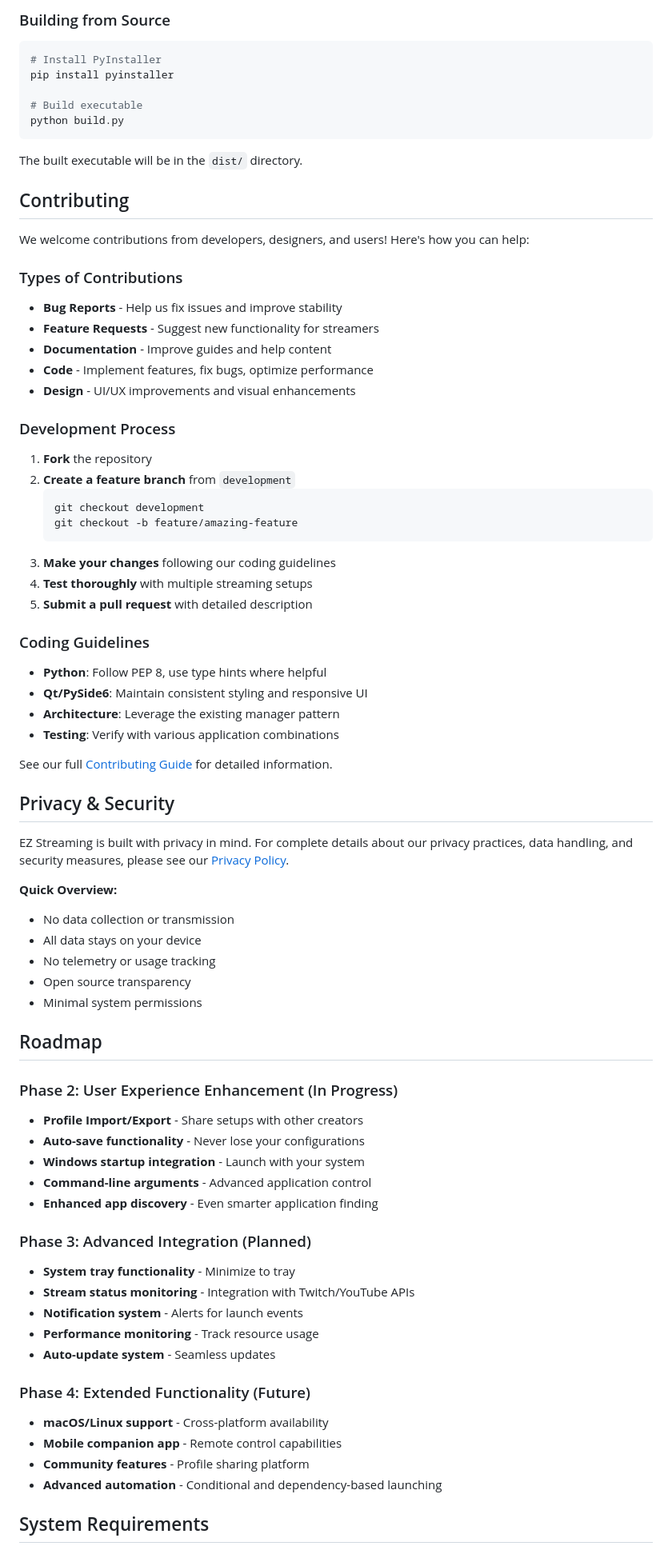
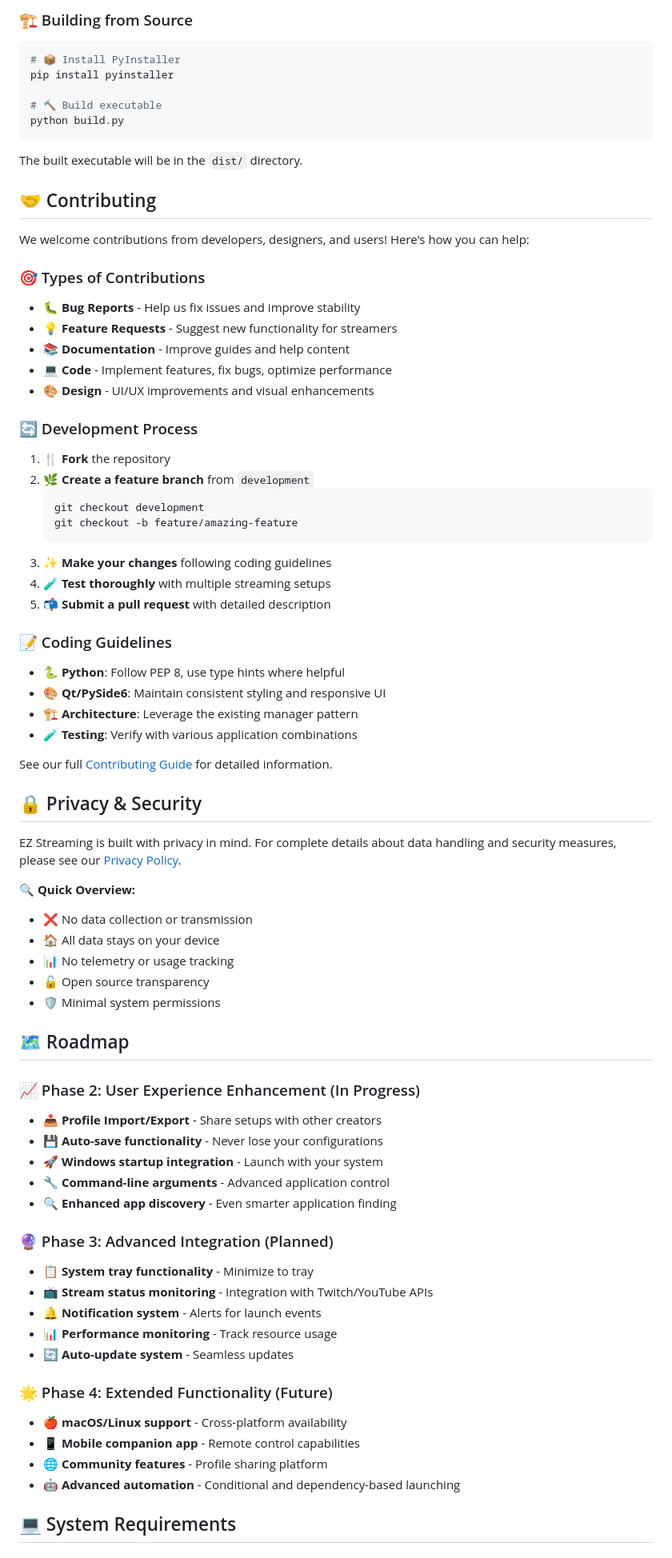
Before and after one commit to Dkmariolink/ez-streaming, a Markdown page: README.md, the part around one of its changes. Shown at 80% size. GitHub-like rendering.

````diff
--- a/README.md
+++ b/README.md
@@ -145,81 +152,81 @@ ez-streaming/
 ```
 
-### Building from Source
+### 🏗️ Building from Source
 
 ```bash
-# Install PyInstaller
+# 📦 Install PyInstaller
 pip install pyinstaller
 
-# Build executable
+# 🔨 Build executable
 python build.py
 ```
 
 The built executable will be in the `dist/` directory.
 
-## Contributing
+## 🤝 Contributing
 
 We welcome contributions from developers, designers, and users! Here's how you can help:
 
-### Types of Contributions
+### 🎯 Types of Contributions
 
-- **Bug Reports** - Help us fix issues and improve stability
-- **Feature Requests** - Suggest new functionality for streamers
-- **Documentation** - Improve guides and help content
-- **Code** - Implement features, fix bugs, optimize performance
-- **Design** - UI/UX improvements and visual enhancements
+- 🐛 **Bug Reports** - Help us fix issues and improve stability
+- 💡 **Feature Requests** - Suggest new functionality for streamers
+- 📚 **Documentation** - Improve guides and help content
+- 💻 **Code** - Implement features, fix bugs, optimize performance
+- 🎨 **Design** - UI/UX improvements and visual enhancements
 
-### Development Process
+### 🔄 Development Process
 
-1. **Fork** the repository
-2. **Create a feature branch** from `development`
+1. **🍴 Fork** the repository
+2. **🌿 Create a feature branch** from `development`
    ```bash
    git checkout development
    git checkout -b feature/amazing-feature
    ```
-3. **Make your changes** following our coding guidelines
-4. **Test thoroughly** with multiple streaming setups
-5. **Submit a pull request** with detailed description
+3. **✨ Make your changes** following coding guidelines
+4. **🧪 Test thoroughly** with multiple streaming setups
+5. **📬 Submit a pull request** with detailed description
 
-### Coding Guidelines
-- **Python**: Follow PEP 8, use type hints where helpful
-- **Qt/PySide6**: Maintain consistent styling and responsive UI
-- **Architecture**: Leverage the existing manager pattern
-- **Testing**: Verify with various application combinations
+### 📝 Coding Guidelines
+- **🐍 Python**: Follow PEP 8, use type hints where helpful
+- **🎨 Qt/PySide6**: Maintain consistent styling and responsive UI
+- **🏗️ Architecture**: Leverage the existing manager pattern
+- **🧪 Testing**: Verify with various application combinations
 
 See our full [Contributing Guide](CONTRIBUTING.md) for detailed information.
 
-## Privacy & Security
+## 🔒 Privacy & Security
 
-EZ Streaming is built with privacy in mind. For complete details about our privacy practices, data handling, and security measures, please see our [Privacy Policy](PRIVACY.md).
+EZ Streaming is built with privacy in mind. For complete details about data handling and security measures, please see our [Privacy Policy](PRIVACY.md).
 
-**Quick Overview:**
-- No data collection or transmission
-- All data stays on your device
-- No telemetry or usage tracking
-- Open source transparency
-- Minimal system permissions
+**🔍 Quick Overview:**
+- ❌ No data collection or transmission
+- 🏠 All data stays on your device
+- 📊 No telemetry or usage tracking
+- 🔓 Open source transparency
+- 🛡️ Minimal system permissions
 
-## Roadmap
+## 🗺️ Roadmap
 
-### Phase 2: User Experience Enhancement (In Progress)
-- **Profile Import/Export** - Share setups with other creators
-- **Auto-save functionality** - Never lose your configurations
-- **Windows startup integration** - Launch with your system
-- **Command-line arguments** - Advanced application control
-- **Enhanced app discovery** - Even smarter application finding
+### 📈 Phase 2: User Experience Enhancement (In Progress)
+- 📤 **Profile Import/Export** - Share setups with other creators
+- 💾 **Auto-save functionality** - Never lose your configurations
+- 🚀 **Windows startup integration** - Launch with your system
+- 🔧 **Command-line arguments** - Advanced application control
+- 🔍 **Enhanced app discovery** - Even smarter application finding
 
-### Phase 3: Advanced Integration (Planned)
-- **System tray functionality** - Minimize to tray
-- **Stream status monitoring** - Integration with Twitch/YouTube APIs
-- **Notification system** - Alerts for launch events
-- **Performance monitoring** - Track resource usage
-- **Auto-update system** - Seamless updates
+### 🔮 Phase 3: Advanced Integration (Planned)
+- 📋 **System tray functionality** - Minimize to tray
+- 📺 **Stream status monitoring** - Integration with Twitch/YouTube APIs
+- 🔔 **Notification system** - Alerts for launch events
+- 📊 **Performance monitoring** - Track resource usage
+- 🔄 **Auto-update system** - Seamless updates
 
-### Phase 4: Extended Functionality (Future)
-- **macOS/Linux support** - Cross-platform availability
-- **Mobile companion app** - Remote control capabilities
-- **Community features** - Profile sharing platform
-- **Advanced automation** - Conditional and dependency-based launching
+### 🌟 Phase 4: Extended Functionality (Future)
+- 🍎 **macOS/Linux support** - Cross-platform availability
+- 📱 **Mobile companion app** - Remote control capabilities
+- 🌐 **Community features** - Profile sharing platform
+- 🤖 **Advanced automation** - Conditional and dependency-based launching
 
-## System Requirements
+## 💻 System Requirements
 
````
Also changed, not shown: other parts of README.md (+129 -125 lines).
